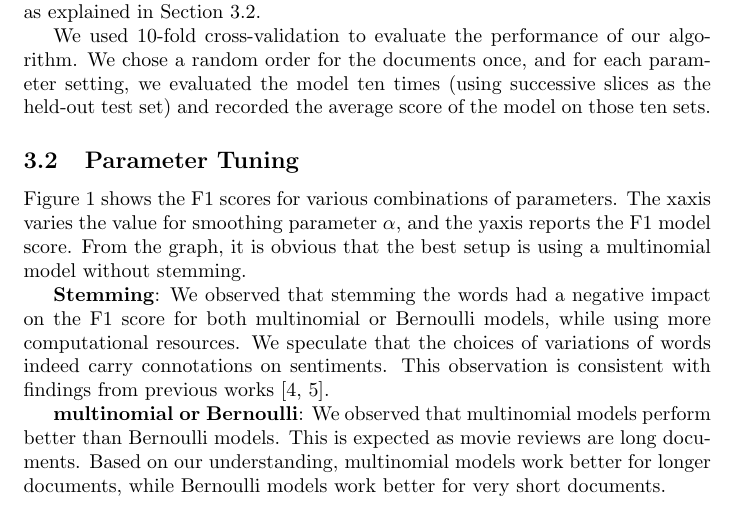
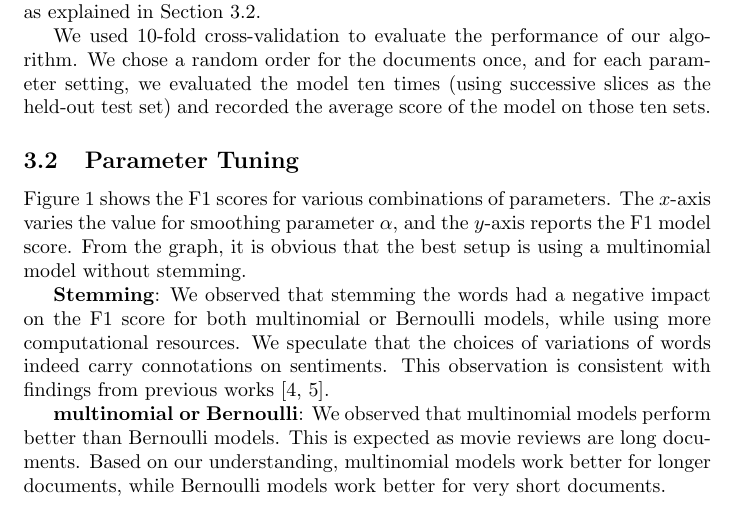
Before and after one commit to rxin/mining-sentiment, a LaTeX document (doc/report.tex): part of page 3 of 7, cut so that both start at the same text. Compiled offline with pdfLaTeX.

Commit message:
Formatting xaxis and yaxis.

```diff
--- a/doc/report.tex
+++ b/doc/report.tex
@@ -111,7 +111,7 @@ We used 10-fold cross-validation to evaluate the performance of our algorithm.
 \subsection{Parameter Tuning}
 \label{sec:alpha}
 
-Figure \ref{all-combo} shows the F1 scores for various combinations of parameters. The x\-axis varies the value for smoothing parameter \(\alpha\), and the y\-axis reports the F1 model score. From the graph, it is obvious that the best setup is using a multinomial model without stemming.
+Figure \ref{all-combo} shows the F1 scores for various combinations of parameters. The \(x\)-axis varies the value for smoothing parameter \(\alpha\), and the \(y\)-axis reports the F1 model score. From the graph, it is obvious that the best setup is using a multinomial model without stemming.
 
 \begin{figure}
   \centering
```
